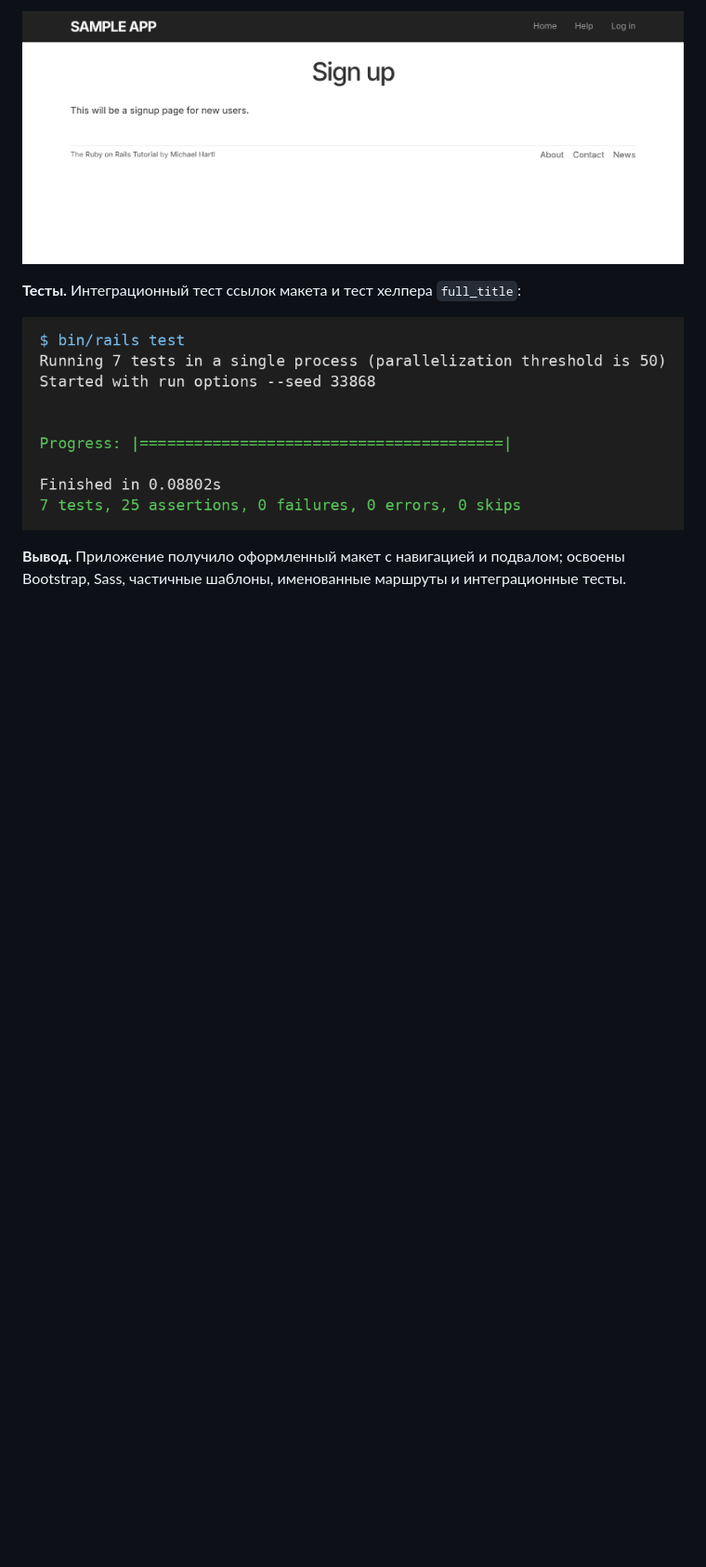
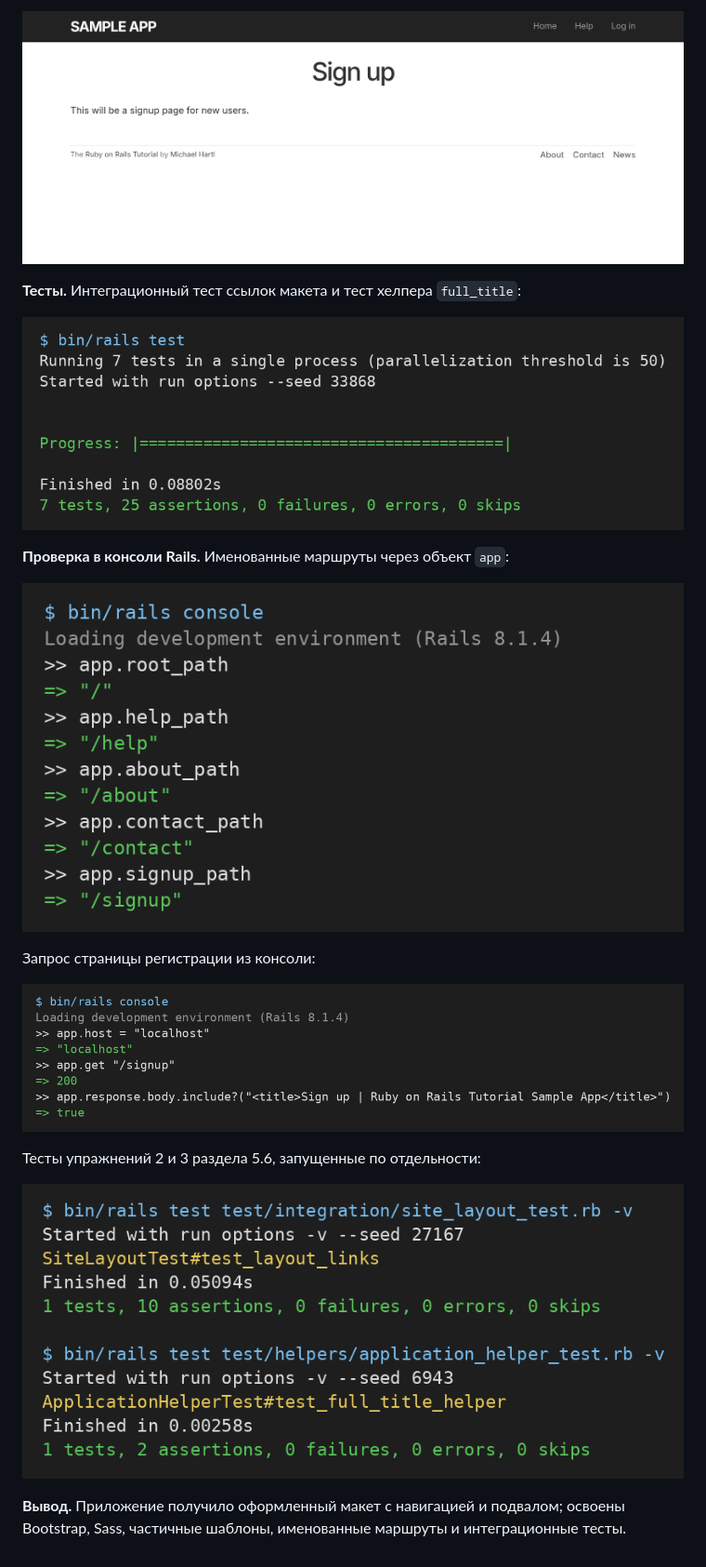
Before and after one commit to destroyeR402/Lab5-sample-app, a Markdown page: README.md, the part around the change. Shown at 93% size. Drawn GitHub-style; pictures changed too: docs/img/console_request.png (added), docs/img/console_routes.png (added), docs/img/tests_ex2_3.png (added); blank space fills up the shorter version.

Commit message:
Add console examples to the report and README

```diff
--- a/README.md
+++ b/README.md
@@ -44,4 +44,16 @@ bin/dev                    # сервер + слежение за Sass, http://l
 
 ![Запуск тестов](docs/img/tests.png)
 
+**Проверка в консоли Rails.** Именованные маршруты через объект `app`:
+
+![Маршруты в консоли](docs/img/console_routes.png)
+
+Запрос страницы регистрации из консоли:
+
+![Запрос /signup](docs/img/console_request.png)
+
+Тесты упражнений 2 и 3 раздела 5.6, запущенные по отдельности:
+
+![Тесты упражнений](docs/img/tests_ex2_3.png)
+
 **Вывод.** Приложение получило оформленный макет с навигацией и подвалом; освоены Bootstrap, Sass, частичные шаблоны, именованные маршруты и интеграционные тесты.
```
Also changed, not shown: 1 other file.
